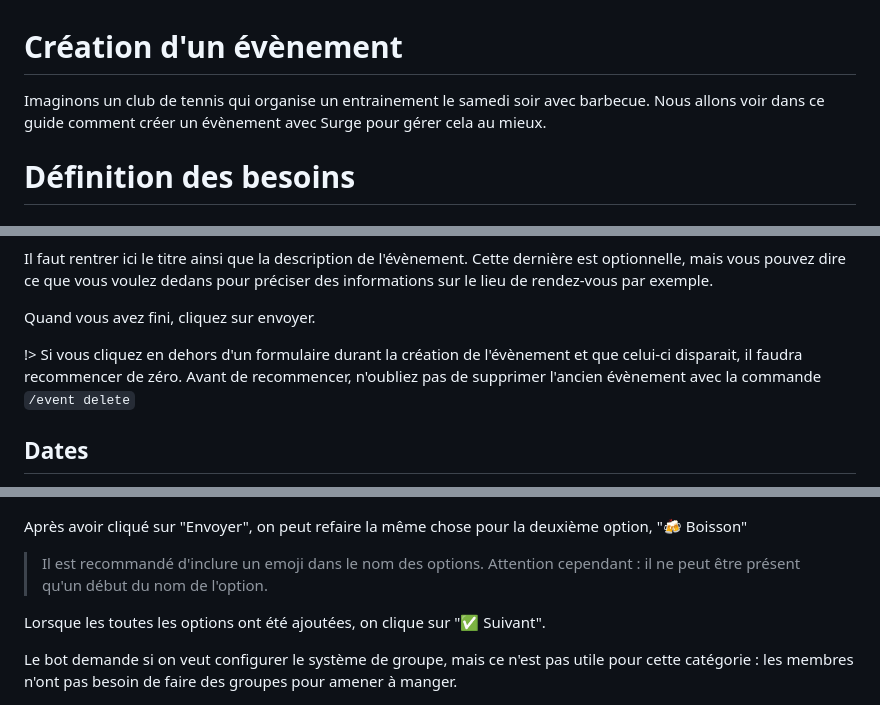
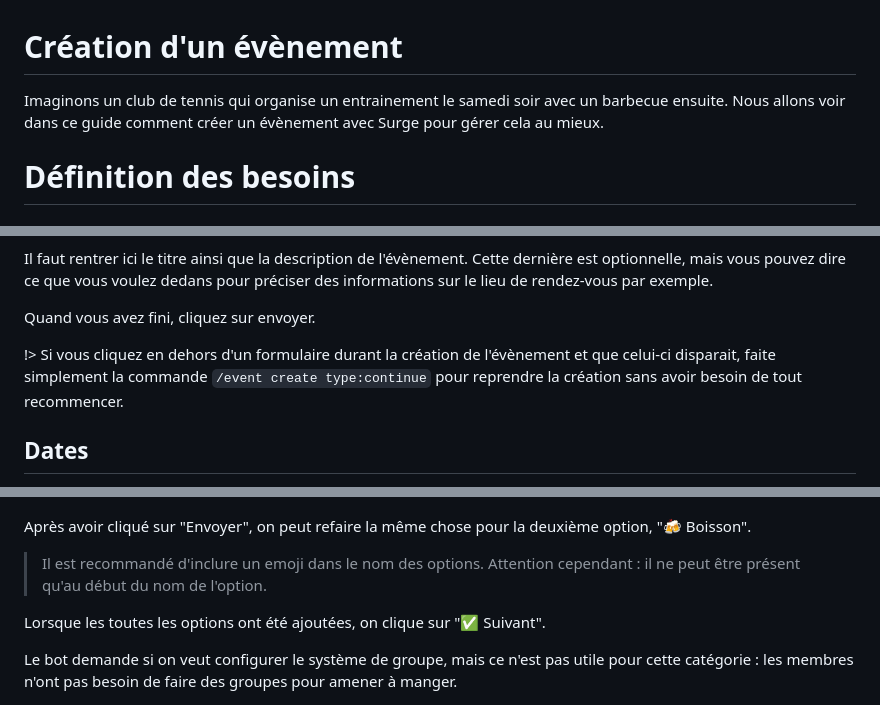
Before and after one commit to Ptitet/surge-docs, a Markdown page: docs/guides/exemple.md, 3 parts joined by grey strips. Drawn GitHub-style.

Commit message:
wip: continue event creation + typos

```diff
--- a/docs/guides/exemple.md
+++ b/docs/guides/exemple.md
@@ -1,6 +1,6 @@
 # Création d'un évènement
 
-Imaginons un club de tennis qui organise un entrainement le samedi soir avec barbecue. Nous allons voir dans ce guide comment créer un évènement avec Surge pour gérer cela au mieux.
+Imaginons un club de tennis qui organise un entrainement le samedi soir avec un barbecue ensuite. Nous allons voir dans ce guide comment créer un évènement avec Surge pour gérer cela au mieux.
 
 # Définition des besoins
 
@@ -37,7 +37,7 @@ Il faut rentrer ici le titre ainsi que la description de l'évènement. Cette de
 
 Quand vous avez fini, cliquez sur envoyer.
 
-!> Si vous cliquez en dehors d'un formulaire durant la création de l'évènement et que celui-ci disparait, il faudra recommencer de zéro. Avant de recommencer, n'oubliez pas de supprimer l'ancien évènement avec la commande `/event delete`
+!> Si vous cliquez en dehors d'un formulaire durant la création de l'évènement et que celui-ci disparait, faite simplement la commande `/event create type:continue` pour reprendre la création sans avoir besoin de tout recommencer.
 
 ## Dates
 
@@ -86,9 +86,9 @@ On clique sur "➕ Option" pour ajouter la première option :
 
 ![Formulaire pour le nom d'une option](images/modal-option-title.png)
 
-Après avoir cliqué sur "Envoyer", on peut refaire la même chose pour la deuxième option, "🍻 Boisson"
+Après avoir cliqué sur "Envoyer", on peut refaire la même chose pour la deuxième option, "🍻 Boisson".
 
-> Il est recommandé d'inclure un emoji dans le nom des options. Attention cependant : il ne peut être présent qu'un début du nom de l'option.
+> Il est recommandé d'inclure un emoji dans le nom des options. Attention cependant : il ne peut être présent qu'au début du nom de l'option.
 
 Lorsque les toutes les options ont été ajoutées, on clique sur "✅ Suivant".
 
```
